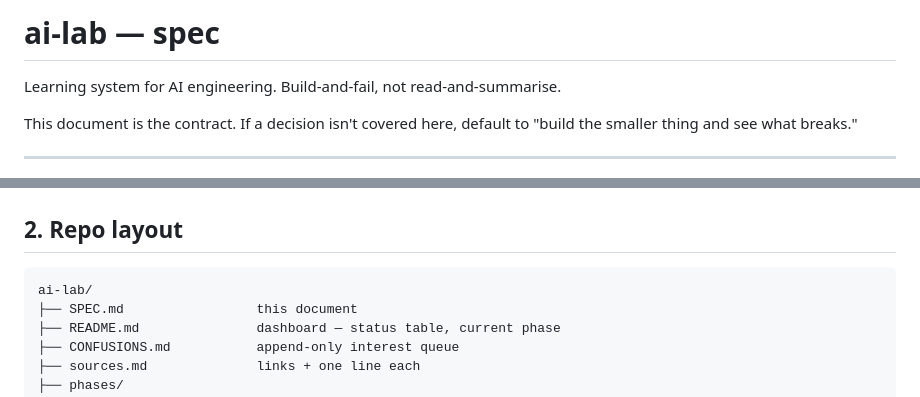
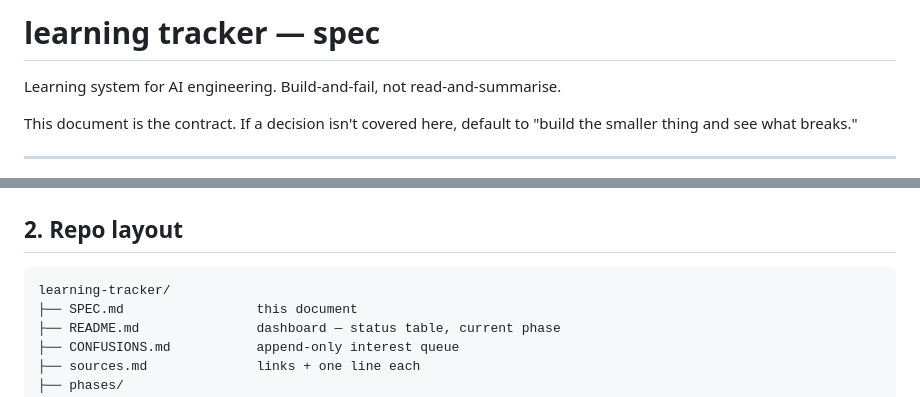
Before and after one commit to NitinMaurya/learning-tracker, a Markdown page: spec.md, 2 parts joined by grey strips. Drawn GitHub-style.

Commit message:
spec: carry the rename into the contract document
Name only. The system, the principles and the phase specs are unchanged.

Co-Authored-By: Claude Opus 5 (1M context) <noreply@anthropic.com>

````diff
--- a/spec.md
+++ b/spec.md
@@ -1,4 +1,4 @@
-# ai-lab — spec
+# learning tracker — spec
 
 Learning system for AI engineering. Build-and-fail, not read-and-summarise.
 
@@ -28,7 +28,7 @@ This document is the contract. If a decision isn't covered here, default to
 ## 2. Repo layout
 
 ```
-ai-lab/
+learning-tracker/
 ├── SPEC.md                 this document
 ├── README.md               dashboard — status table, current phase
 ├── CONFUSIONS.md           append-only interest queue
````
